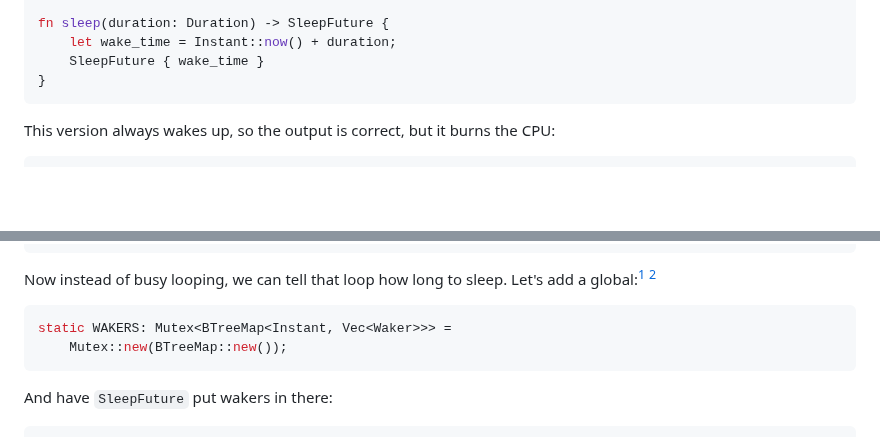
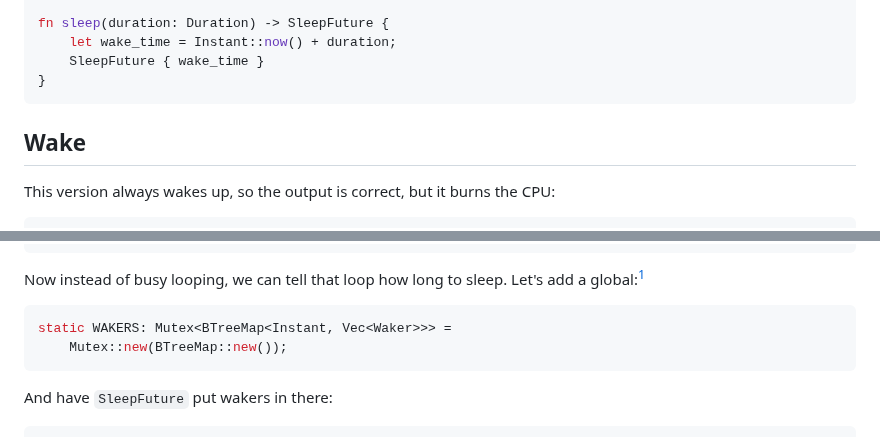
Before and after one commit to oconnor663/jacko.io, a Markdown page: posts/async_two.md, 2 parts joined by grey strips. Drawn GitHub-style; blank space fills up the shorter version.

````diff
--- a/posts/async_two.md
+++ b/posts/async_two.md
@@ -100,6 +100,8 @@ fn sleep(duration: Duration) -> SleepFuture {
 }
 ```
 
+## Wake
+
 This version always wakes up, so the output is correct, but it burns the CPU:
 
 ```rust
@@ -142,7 +146,7 @@ fn main() {
 ```
 
 Now instead of busy looping, we can tell that loop how long to sleep. Let's add
-a global:[^thread_local] [^instant_only]
+a global:[^thread_local]
 
 [^thread_local]: It would be slightly more efficient to [use `thread_local!`
     and `RefCell` instead of `Mutex`][thread_local], but `Mutex` is the
````
Also changed, not shown: other parts of posts/async_two.md (+21 -11 lines).
